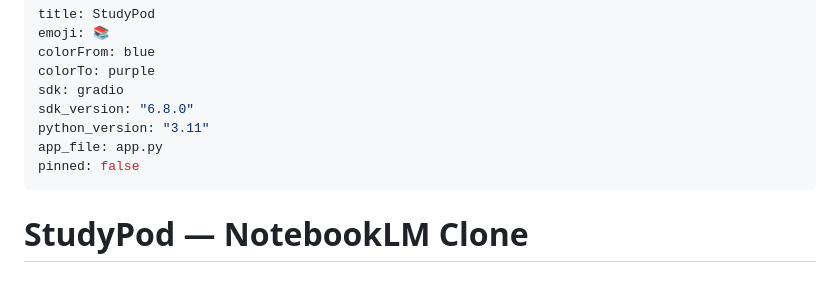
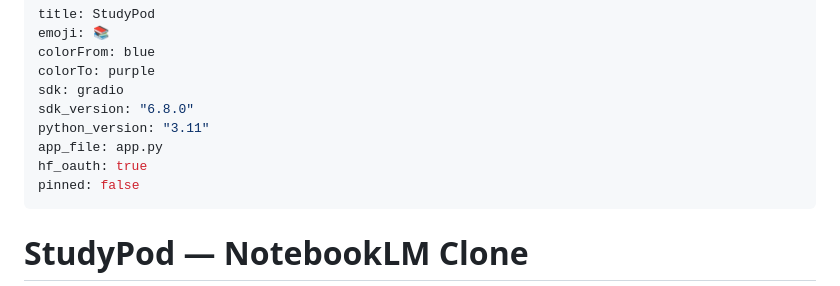
Before and after one commit to vradcar/GenAI-Group-Project-1, a Markdown page: README.md, the part around the change. GitHub-like rendering.

Commit message:
fix: enable HF OAuth in Space metadata (hf_oauth: true)

```diff
--- a/README.md
+++ b/README.md
@@ -7,6 +7,7 @@ sdk: gradio
 sdk_version: "6.8.0"
 python_version: "3.11"
 app_file: app.py
+hf_oauth: true
 pinned: false
 ---
 
```
